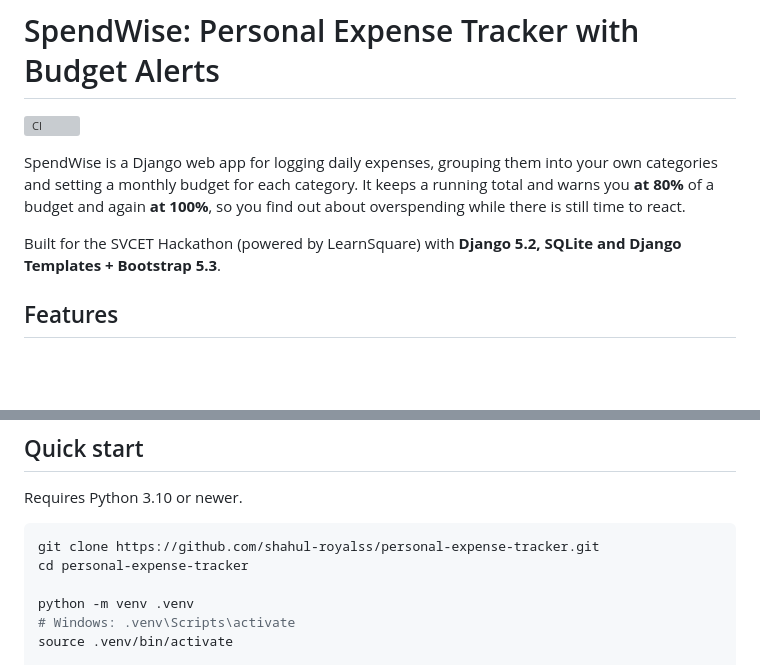
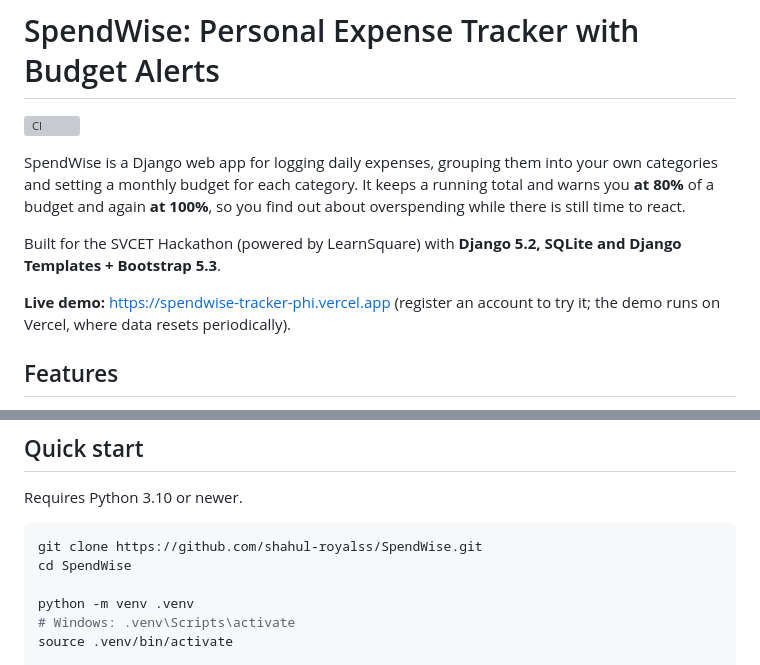
Before and after one commit to shahul-royalss/SpendWise, a Markdown page: README.md, 2 parts joined by grey strips. Rendered like a GitHub page; blank space fills up the shorter version; grey boxes are pictures that could not be loaded.

Commit message:
Add live demo link to README

````diff
--- a/README.md
+++ b/README.md
@@ -5,6 +5,8 @@
 SpendWise is a Django web app for logging daily expenses, grouping them into your own categories and setting a monthly budget for each category. It keeps a running total and warns you **at 80%** of a budget and again **at 100%**, so you find out about overspending while there is still time to react.
 
 Built for the SVCET Hackathon (powered by LearnSquare) with **Django 5.2, SQLite and Django Templates + Bootstrap 5.3**.
+
+**Live demo:** https://spendwise-tracker-phi.vercel.app (register an account to try it; the demo runs on Vercel, where data resets periodically).
 
 ## Features
 
@@ -52,8 +54,8 @@ The UI is Bootstrap 5.3 with a custom design layer (`static/css/app.css`). Nothi
 Requires Python 3.10 or newer.
 
 ```bash
-git clone https://github.com/shahul-royalss/personal-expense-tracker.git
-cd personal-expense-tracker
+git clone https://github.com/shahul-royalss/SpendWise.git
+cd SpendWise
 
 python -m venv .venv
 # Windows: .venv\Scripts\activate
````
Also changed, not shown: other parts of README.md (+1 -1 lines).
